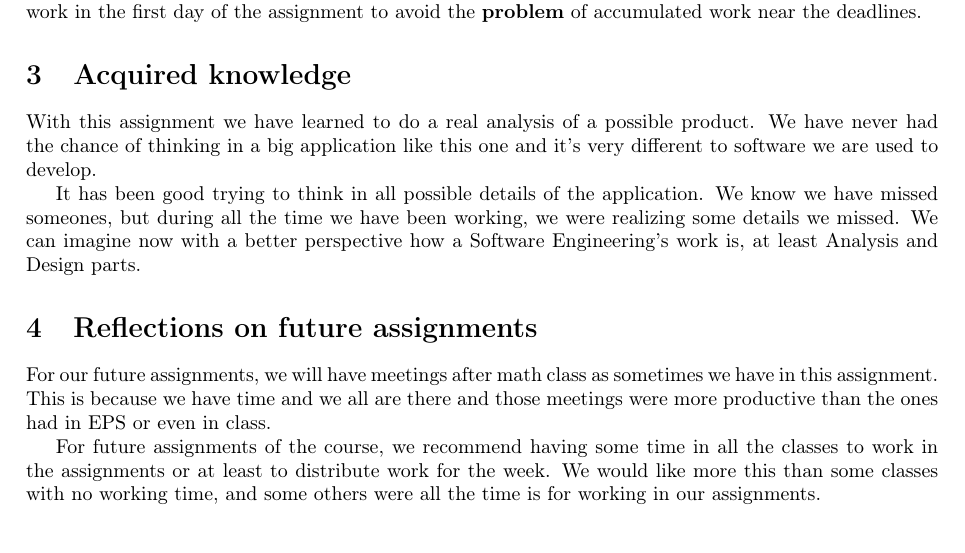
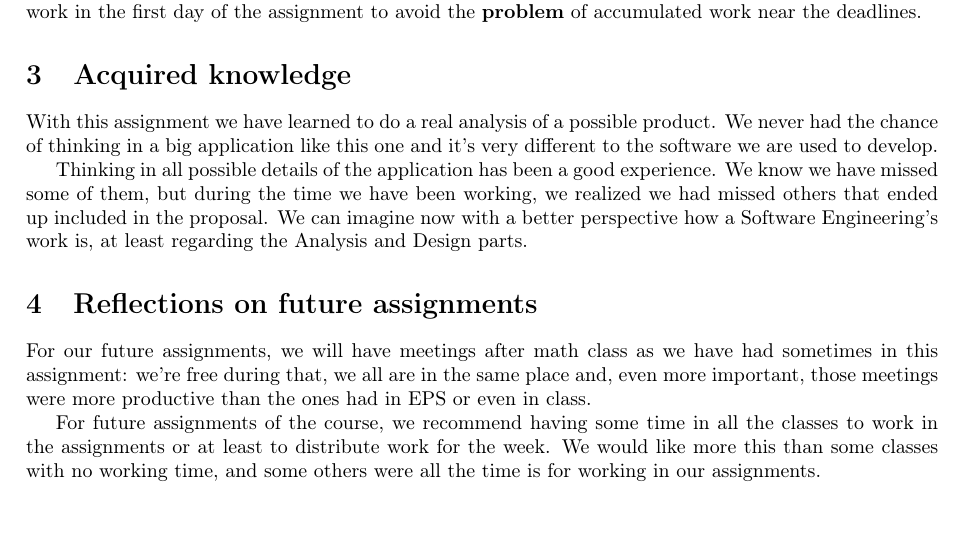
Before and after one commit to sgnip/Practical1, a LaTeX document (ReflectionPaper/ReflectionPaper.tex): part of the page, cut so that both start at the same text. Compiled offline with pdfLaTeX.

Commit message:
Writing details on the reflection paper

```diff
--- a/ReflectionPaper/ReflectionPaper.tex
+++ b/ReflectionPaper/ReflectionPaper.tex
@@ -55,13 +55,13 @@ As a possible \textbf{improvement} of our procedure, we think that we should pla
 
 \section{Acquired knowledge}
 
-With this assignment we have learned to do a real analysis of a possible product. We have never had the chance of thinking in a big application like this one and it's very different to software we are used to develop.
+With this assignment we have learned to do a real analysis of a possible product. We never had the chance of thinking in a big application like this one and it's very different to the software we are used to develop.
 
-It has been good trying to think in all possible details of the application. We know we have missed someones, but during all the time we have been working, we were realizing some details we missed. We can imagine now with a better perspective how a Software Engineering's work is, at least Analysis and Design parts.
+Thinking in all possible details of the application has been a good experience. We know we have missed some of them, but during the time we have been working, we realized we had missed others that ended up included in the proposal. We can imagine now with a better perspective how a Software Engineering's work is, at least regarding the Analysis and Design parts.
 
 \section{Reflections on future assignments}
 
-For our future assignments, we will have meetings after math class as sometimes we have in this assignment. This is because we have time and we all are there and those meetings were more productive than the ones had in EPS or even in class.
+For our future assignments, we will have meetings after math class as we have had sometimes in this assignment: we're free during that, we all are in the same place and, even more important, those meetings were more productive than the ones had in EPS or even in class.
 
 For future assignments of the course, we recommend having some time in all the classes to work in the assignments or at least to distribute work for the week. We would like more this than some classes with no working time, and some others were all the time is for working in our assignments.
 
```
